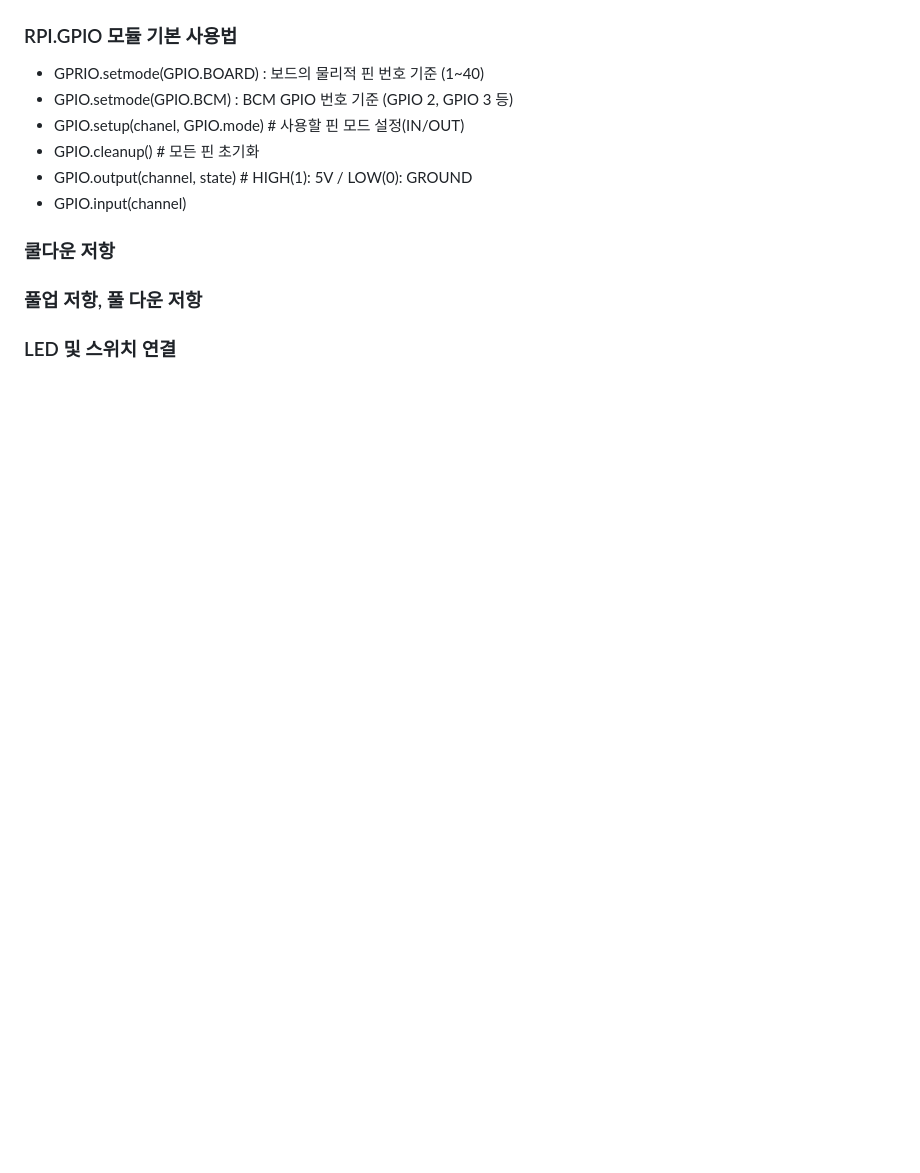
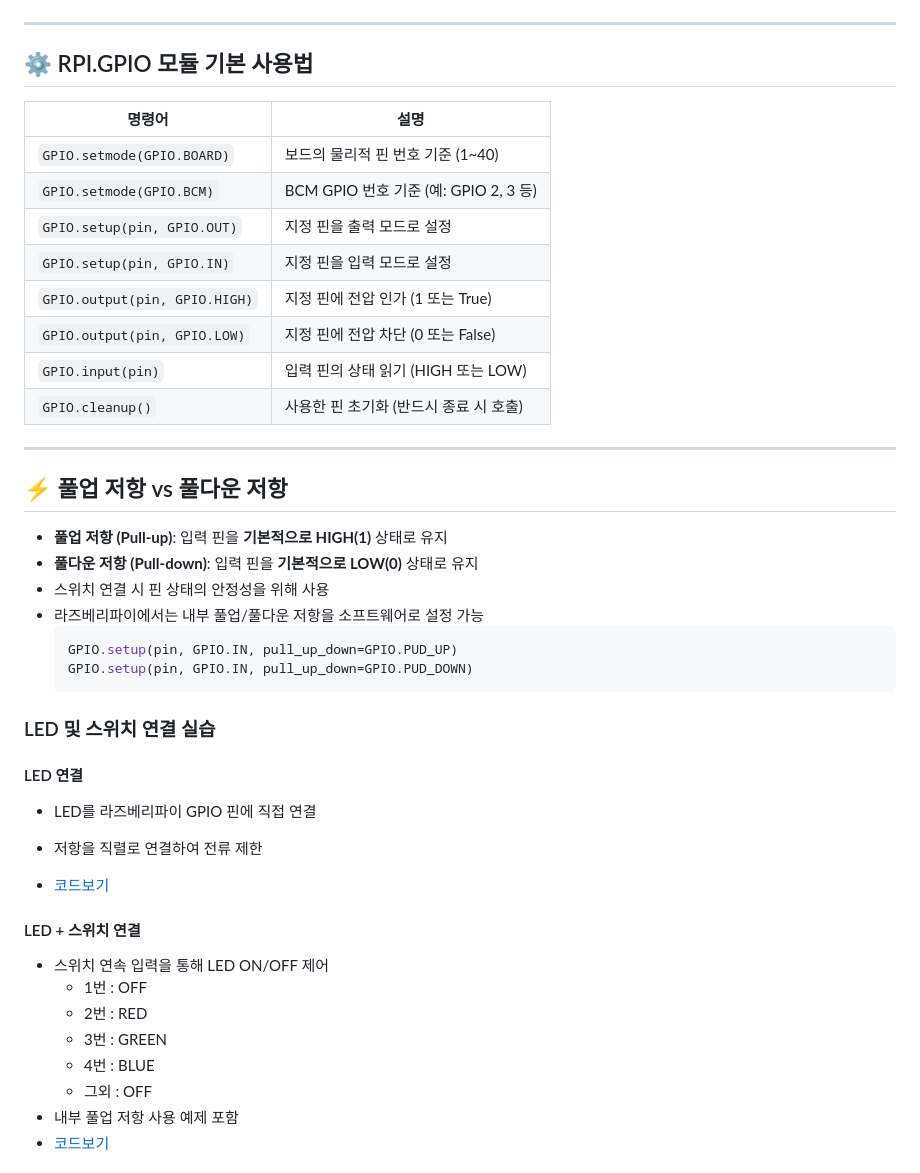
Before and after one commit to jiny00ng/iot-raspi-2025, a Markdown page: README.md, the part around the change printed below. Rendered like a GitHub page; blank space fills up the shorter version.

````diff
--- a/README.md
+++ b/README.md
@@ -236,15 +239,49 @@ sudo apt install fonts-unfonts-core                 # 한글 폰트 등록
 <img src="./image/raspiboard.png" width="350"/>
 
-### RPI.GPIO 모듈 기본 사용법
-- GPRIO.setmode(GPIO.BOARD) : 보드의 물리적 핀 번호 기준 (1~40)
-- GPIO.setmode(GPIO.BCM) : BCM GPIO 번호 기준 (GPIO 2, GPIO 3 등)
-- GPIO.setup(chanel, GPIO.mode) # 사용할 핀 모드 설정(IN/OUT)
-- GPIO.cleanup()                # 모든 핀 초기화
-- GPIO.output(channel, state)   # HIGH(1): 5V / LOW(0): GROUND
-- GPIO.input(channel)
+---
 
-### 쿨다운 저항
+## ⚙️ RPI.GPIO 모듈 기본 사용법
 
-### 풀업 저항, 풀   다운 저항
+| 명령어                          | 설명 |
+|----------------------------------|------|
+| `GPIO.setmode(GPIO.BOARD)`      | 보드의 물리적 핀 번호 기준 (1~40) |
+| `GPIO.setmode(GPIO.BCM)`        | BCM GPIO 번호 기준 (예: GPIO 2, 3 등) |
+| `GPIO.setup(pin, GPIO.OUT)`     | 지정 핀을 출력 모드로 설정 |
+| `GPIO.setup(pin, GPIO.IN)`      | 지정 핀을 입력 모드로 설정 |
+| `GPIO.output(pin, GPIO.HIGH)`   | 지정 핀에 전압 인가 (1 또는 True) |
+| `GPIO.output(pin, GPIO.LOW)`    | 지정 핀에 전압 차단 (0 또는 False) |
+| `GPIO.input(pin)`               | 입력 핀의 상태 읽기 (HIGH 또는 LOW) |
+| `GPIO.cleanup()`                | 사용한 핀 초기화 (반드시 종료 시 호출) |
 
-### LED 및 스위치 연결
+---
+
+## ⚡ 풀업 저항 vs 풀다운 저항
+
+- **풀업 저항 (Pull-up)**: 입력 핀을 **기본적으로 HIGH(1)** 상태로 유지
+- **풀다운 저항 (Pull-down)**: 입력 핀을 **기본적으로 LOW(0)** 상태로 유지
+- 스위치 연결 시 핀 상태의 안정성을 위해 사용
+- 라즈베리파이에서는 내부 풀업/풀다운 저항을 소프트웨어로 설정 가능
+  ```python
+  GPIO.setup(pin, GPIO.IN, pull_up_down=GPIO.PUD_UP)
+  GPIO.setup(pin, GPIO.IN, pull_up_down=GPIO.PUD_DOWN)
+  ```
+
+### LED 및 스위치 연결 실습
+
+#### LED 연결
+- LED를 라즈베리파이 GPIO 핀에 직접 연결
+- 저항을 직렬로 연결하여 전류 제한
+
+- [코드보기](./day02/led.py)
+
+#### LED + 스위치 연결
+- 스위치 연속 입력을 통해 LED ON/OFF 제어
+    - 1번 : OFF
+    - 2번 : RED
+    - 3번 : GREEN
+    - 4번 : BLUE
+    - 그외 : OFF
+- 내부 풀업 저항 사용 예제 포함
+- [코드보기](./day02/buttonled.py)
+
+
````
Also changed, not shown: other parts of README.md (+88 -1 lines), image/dhtll01.png (added), image/dhtll02.png (added), 6 other files.
